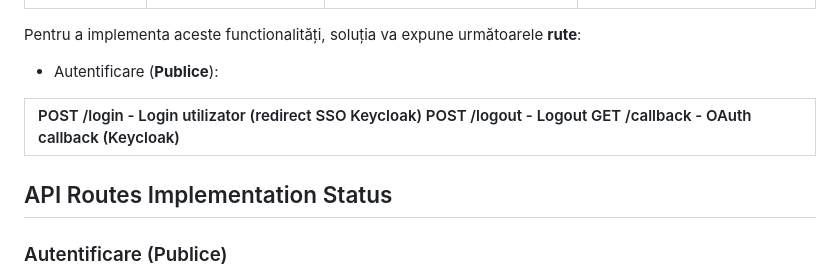
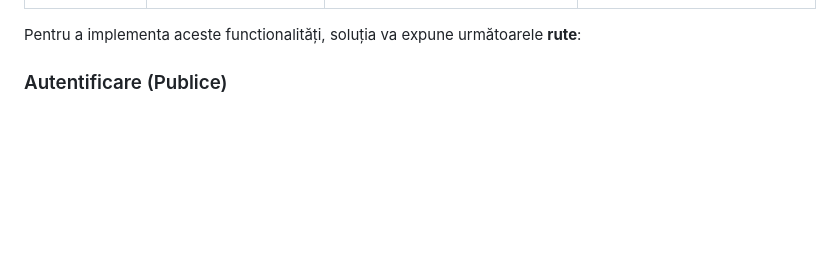
Before and after one commit to claudia-golaes/project-scd, a Markdown page: README.md, the part around the change. Rendered like a GitHub page; blank space fills up the shorter version.

Commit message:
clean up
Removed redundant authentication route details from README.

```diff
--- a/README.md
+++ b/README.md
@@ -15,13 +15,6 @@ In cadrul proiectului voi implementa o platforma pentru adoptația animalelor. V
 | Setări | 1\. Setări cont personal 2\. Preferințe notificări (email, push) | 1\. Setări cont personal 2\. Preferințe notificări (email, push) | 1\. Configurări generale adăpost (nume, contact, program) 2\. Management utilizatori (roluri, permisiuni) 3\. Configurare template-uri email |
 
 Pentru a implementa aceste functionalități, soluția va expune următoarele **rute**:
-
-- Autentificare (**Publice**):
-
-| POST      /login              \- Login utilizator (redirect SSO Keycloak) POST      /logout             \- Logout GET       /callback           \- OAuth callback (Keycloak) |
-| :---- |
-
-## API Routes Implementation Status
 
 ### Autentificare (Publice)
 - [x] `POST /login` - Login utilizator (redirect SSO Keycloak)
```
